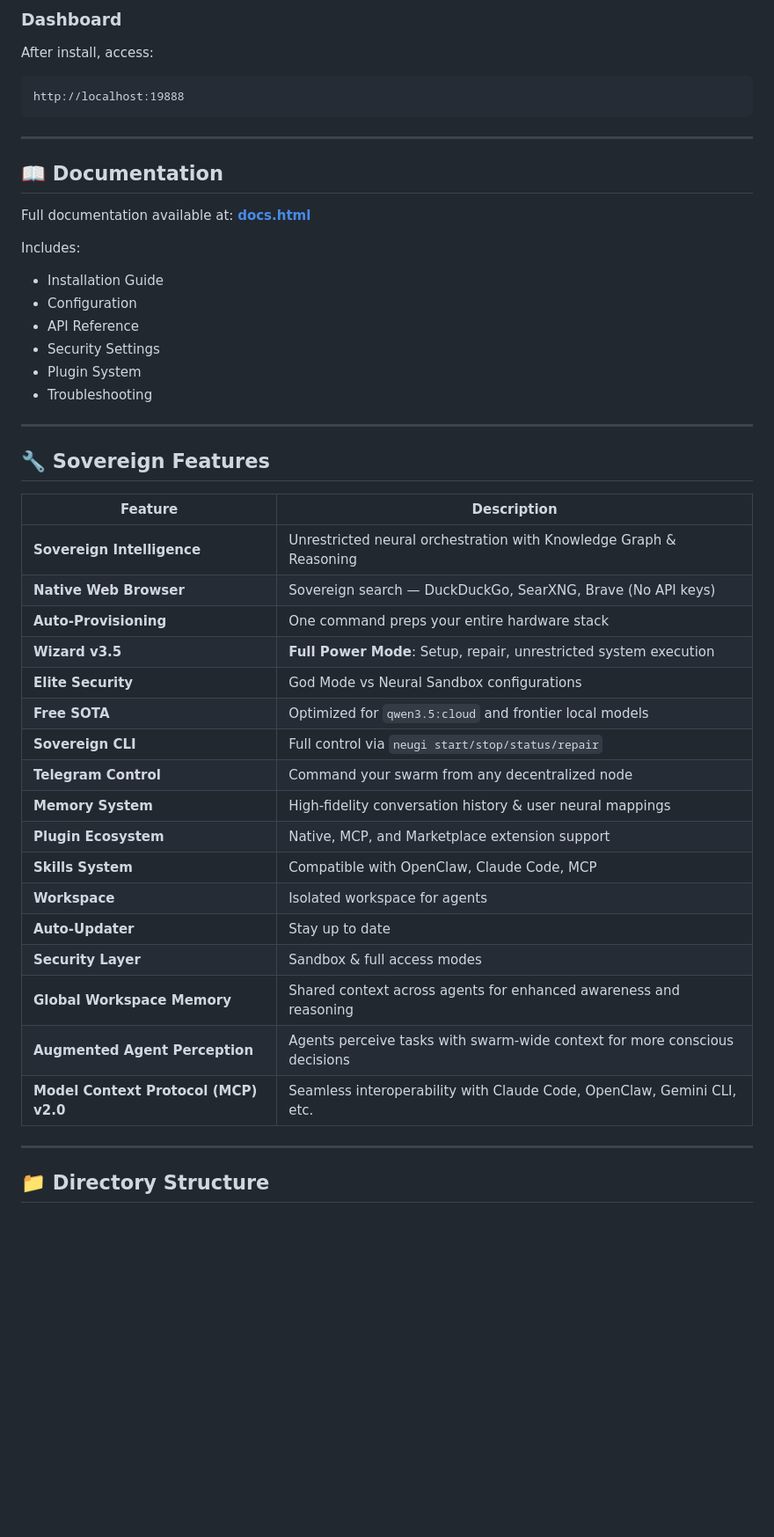
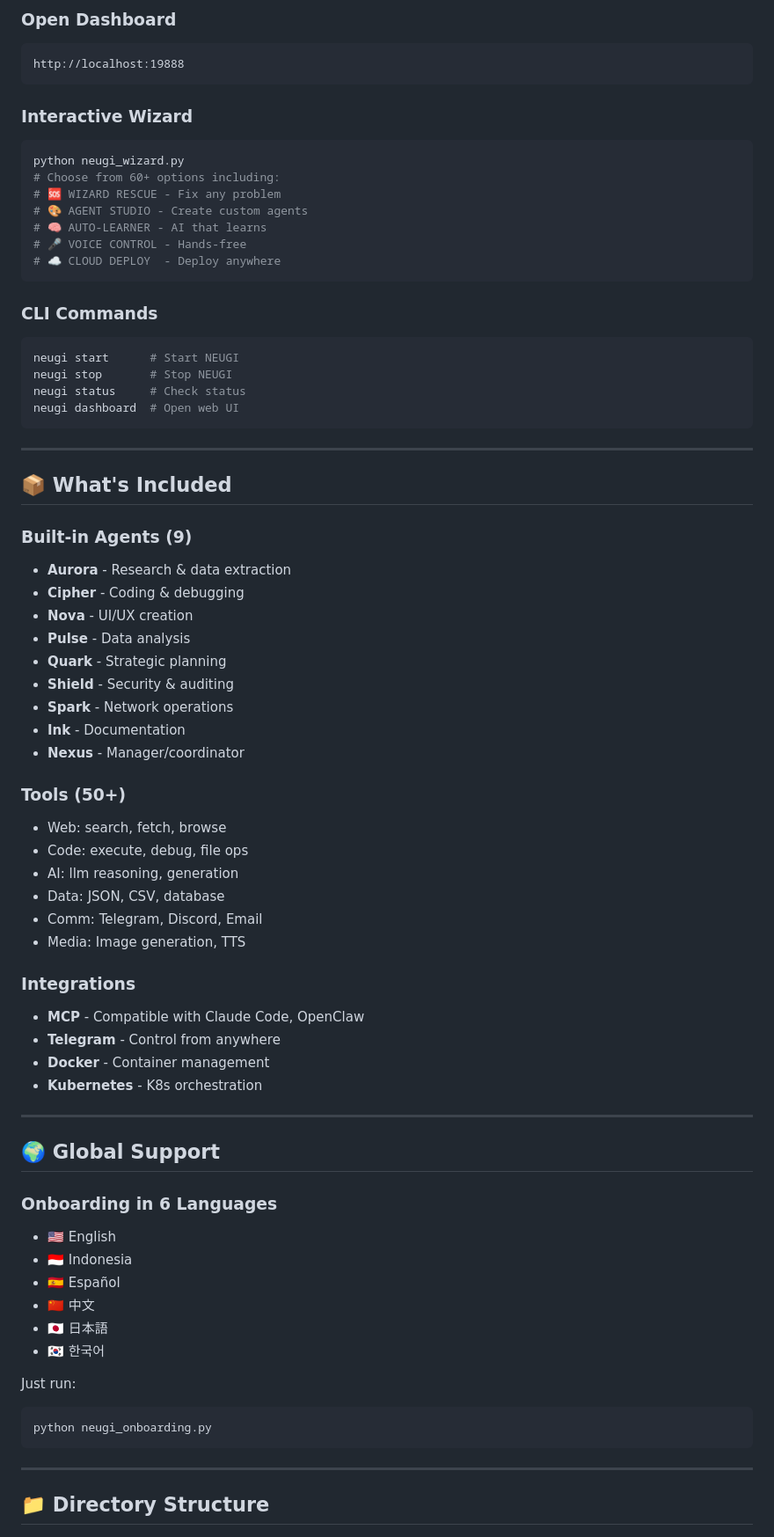
Before and after one commit to atharia-agi/neugi_swarm, a Markdown page: README.md, the part around one of its changes. Shown at 88% size. Rendered like a GitHub page; blank space fills up the shorter version.

````diff
--- a/README.md
+++ b/README.md
@@ -39,47 +156,73 @@ Visit our landing page: **[neugi.com](https://neugi.com)**
 
-### Dashboard
-After install, access:
+### Open Dashboard
 ```
 http://localhost:19888
 ```
 
----
+### Interactive Wizard
+```bash
+python neugi_wizard.py
+# Choose from 60+ options including:
+# 🆘 WIZARD RESCUE - Fix any problem
+# 🎨 AGENT STUDIO - Create custom agents
+# 🧠 AUTO-LEARNER - AI that learns
+# 🎤 VOICE CONTROL - Hands-free
+# ☁️ CLOUD DEPLOY  - Deploy anywhere
+```
 
-## 📖 Documentation
-
-Full documentation available at: **[docs.html](https://neugi.com/docs.html)**
-
-Includes:
-- Installation Guide
-- Configuration
-- API Reference
-- Security Settings
-- Plugin System
-- Troubleshooting
+### CLI Commands
+```bash
+neugi start      # Start NEUGI
+neugi stop       # Stop NEUGI
+neugi status     # Check status
+neugi dashboard  # Open web UI
+```
 
 ---
 
-## 🔧 Sovereign Features
+## 📦 What's Included
 
-| Feature | Description |
-|---------|-------------|
-| **Sovereign Intelligence** | Unrestricted neural orchestration with Knowledge Graph & Reasoning |
-| **Native Web Browser** | Sovereign search — DuckDuckGo, SearXNG, Brave (No API keys) |
-| **Auto-Provisioning** | One command preps your entire hardware stack |
-| **Wizard v3.5** | **Full Power Mode**: Setup, repair, unrestricted system execution |
-| **Elite Security** | God Mode vs Neural Sandbox configurations |
-| **Free SOTA** | Optimized for `qwen3.5:cloud` and frontier local models |
-| **Sovereign CLI** | Full control via `neugi start/stop/status/repair` |
-| **Telegram Control** | Command your swarm from any decentralized node |
-| **Memory System** | High-fidelity conversation history & user neural mappings |
-| **Plugin Ecosystem** | Native, MCP, and Marketplace extension support |
-| **Skills System** | Compatible with OpenClaw, Claude Code, MCP |
-| **Workspace** | Isolated workspace for agents |
-| **Auto-Updater** | Stay up to date |
-| **Security Layer** | Sandbox & full access modes |
-| **Global Workspace Memory** | Shared context across agents for enhanced awareness and reasoning |
-| **Augmented Agent Perception** | Agents perceive tasks with swarm-wide context for more conscious decisions |
-| **Model Context Protocol (MCP) v2.0** | Seamless interoperability with Claude Code, OpenClaw, Gemini CLI, etc. |
+### Built-in Agents (9)
+- **Aurora** - Research & data extraction
+- **Cipher** - Coding & debugging
+- **Nova** - UI/UX creation
+- **Pulse** - Data analysis
+- **Quark** - Strategic planning
+- **Shield** - Security & auditing
+- **Spark** - Network operations
+- **Ink** - Documentation
+- **Nexus** - Manager/coordinator
+
+### Tools (50+)
+- Web: search, fetch, browse
+- Code: execute, debug, file ops
+- AI: llm reasoning, generation
+- Data: JSON, CSV, database
+- Comm: Telegram, Discord, Email
+- Media: Image generation, TTS
+
+### Integrations
+- **MCP** - Compatible with Claude Code, OpenClaw
+- **Telegram** - Control from anywhere
+- **Docker** - Container management
+- **Kubernetes** - K8s orchestration
+
+---
+
+## 🌍 Global Support
+
+### Onboarding in 6 Languages
+- 🇺🇸 English
+- 🇮🇩 Indonesia
+- 🇪🇸 Español
+- 🇨🇳 中文
+- 🇯🇵 日本語
+- 🇰🇷 한국어
+
+Just run:
+```bash
+python neugi_onboarding.py
+```
 
 ---
 
````
Also changed, not shown: other parts of README.md (+164 -114 lines), CHANGELOG.md (+46 -2 lines).
